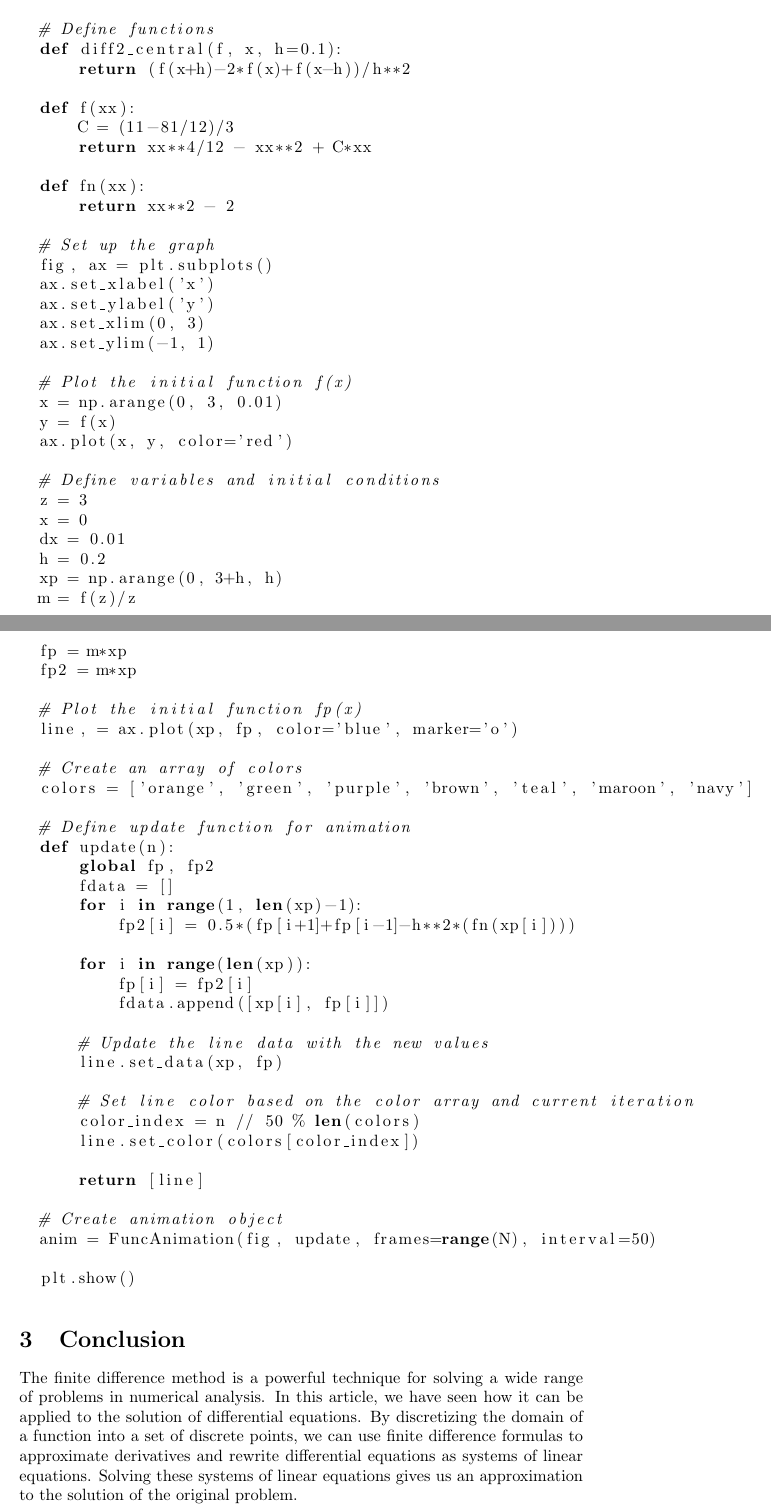
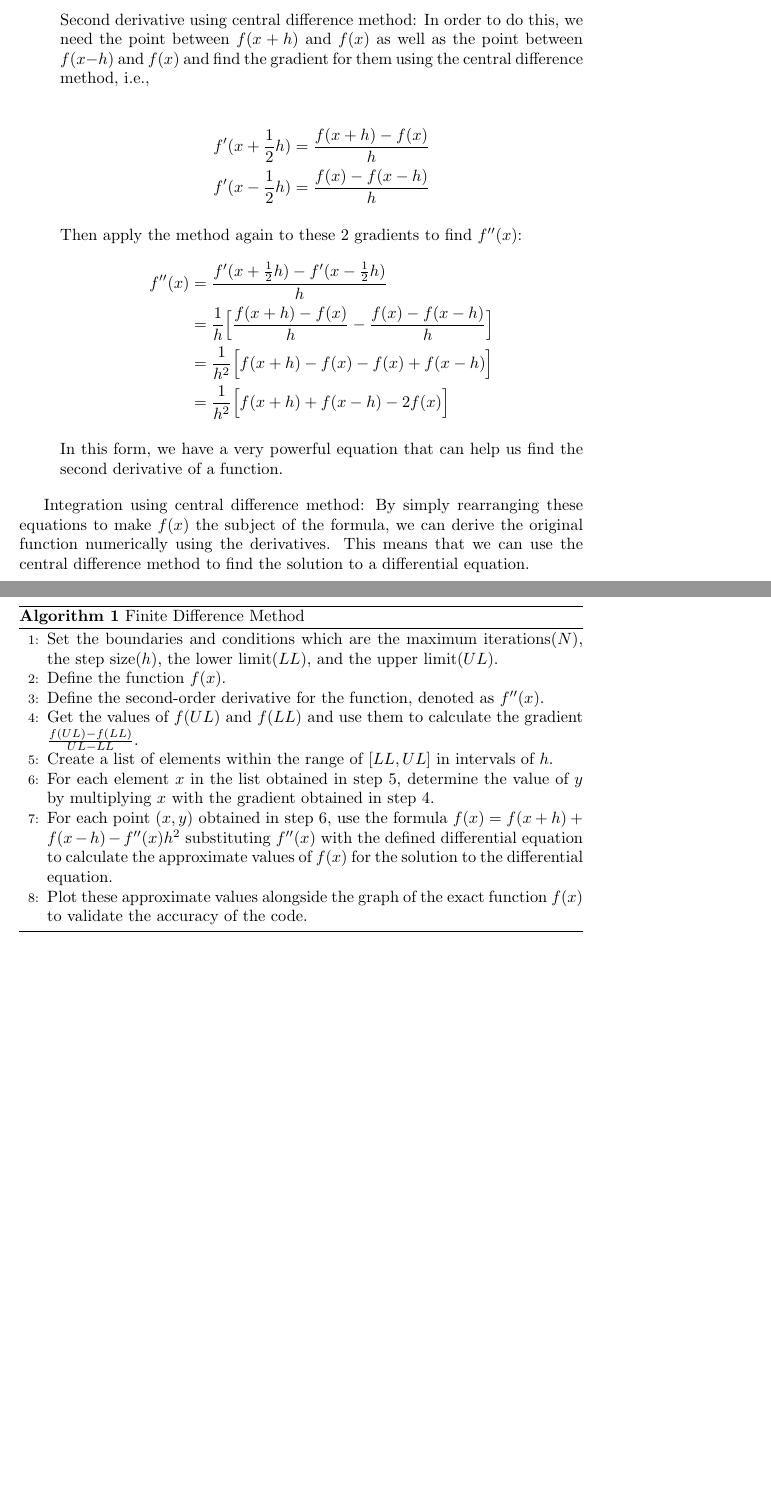
Before and after one commit to MesutEmpire-CS-Projects/Finite-Difference-Method, a LaTeX document (Theory.tex): two parts of pages 2 and 3 of 3, joined at a grey line, cut at the place of the change, the shorter picture padded with empty space. Compiled offline with pdfLaTeX.

Commit message:
Write the latex file

```diff
--- a/Theory.tex
+++ b/Theory.tex
@@ -1,10 +1,156 @@
+% \documentclass{article}
+
+% \usepackage{amsmath}
+% \usepackage{amssymb}
+% \usepackage{listings}
+% \usepackage{graphicx}
+
+% \title{Numerical Analysis Using Finite Difference Method}
+% \author{Your Name}
+% \date{}
+
+% \begin{document}
+
+% \maketitle
+
+% \section{Introduction}
+
+% Numerical analysis is a branch of mathematics that deals with the development and implementation of algorithms for solving mathematical problems. One common approach to numerical analysis is the finite difference method, which involves approximating derivatives of a function by evaluating it at a set of discrete points.
+
+% The finite difference method can be used to solve a wide range of problems, including differential equations, optimization problems, and interpolation. In this article, we will focus on its application to the solution of differential equations.
+
+% \section{Finite Difference Method}
+
+% Consider the following second-order differential equation:
+
+% \begin{equation}
+% y''(x) = f(x)
+% \end{equation}
+
+% where $y(x)$ is the unknown function, and $f(x)$ is a given function. To solve this equation using the finite difference method, we first need to discretize the domain of $x$ into a set of $N$ equally spaced points, with a spacing of $h$. Let $x_i = ih$, for $i=0,1,\dots,N$.
+
+% We can then approximate the second derivative of $y(x)$ at $x_i$ using a finite difference formula:
+
+% \begin{equation}
+% y''(x_i) \approx \frac{y(x_{i+1}) - 2y(x_i) + y(x_{i-1})}{h^2}
+% \end{equation}
+
+% Using this approximation, we can rewrite the differential equation (1) as a system of linear equations:
+
+% \begin{equation}
+% \frac{1}{h^2} \begin{bmatrix}
+% 1 & 0 & 0 & \dots & 0 \\
+% 1 & -2 & 1 & \dots & 0 \\
+% 0 & 1 & -2 & \dots & 0 \\
+% \vdots & \vdots & \vdots & \ddots & \vdots \\
+% 0 & 0 & \dots & 1 & -2 \\
+% 0 & 0 & \dots & 0 & 1
+% \end{bmatrix} \begin{bmatrix}
+% y_0 \\
+% y_1 \\
+% y_2 \\
+% \vdots \\
+% y_{N-1} \\
+% y_N
+% \end{bmatrix} = \begin{bmatrix}
+% f(x_0) \\
+% f(x_1) \\
+% f(x_2) \\
+% \vdots \\
+% f(x_{N-1}) \\
+% f(x_N)
+% \end{bmatrix}
+% \end{equation}
+
+% where $y_i \approx y(x_i)$.
+
+% Solving this system of linear equations gives us an approximation to the solution of the differential equation (1) at the discrete points $x_i$.
+
+
+% \begin{lstlisting}[language=Python]
+%   import numpy as np
+%   import matplotlib.pyplot as plt
+%   from matplotlib.animation import FuncAnimation
+
+%   # Define functions
+%   def diff2_central(f, x, h=0.1):
+%       return (f(x+h)-2*f(x)+f(x-h))/h**2
+
+%   def f(xx):
+%       C = (11-81/12)/3
+%       return xx**4/12 - xx**2 + C*xx
+
+%   def fn(xx):
+%       return xx**2 - 2
+
+%   # Set up the graph
+%   fig, ax = plt.subplots()
+%   ax.set_xlabel('x')
+%   ax.set_ylabel('y')
+%   ax.set_xlim(0, 3)
+%   ax.set_ylim(-1, 1)
+
+%   # Plot the initial function f(x)
+%   x = np.arange(0, 3, 0.01)
+%   y = f(x)
+%   ax.plot(x, y, color='red')
+
+%   # Define variables and initial conditions
+%   z = 3
+%   x = 0
+%   dx = 0.01
+%   h = 0.2
+%   xp = np.arange(0, 3+h, h)
+%   m = f(z)/z
+%   fp = m*xp
+%   fp2 = m*xp
+
+%   # Plot the initial function fp(x)
+%   line, = ax.plot(xp, fp, color='blue', marker='o')
+
+%   # Create an array of colors
+%   colors = ['orange', 'green', 'purple', 'brown', 'teal', 'maroon', 'navy']
+
+%   # Define update function for animation
+%   def update(n):
+%       global fp, fp2
+%       fdata = []
+%       for i in range(1, len(xp)-1):
+%           fp2[i] = 0.5*(fp[i+1]+fp[i-1]-h**2*(fn(xp[i])))
+
+%       for i in range(len(xp)):
+%           fp[i] = fp2[i]
+%           fdata.append([xp[i], fp[i]])
+
+%       # Update the line data with the new values
+%       line.set_data(xp, fp)
+
+%       # Set line color based on the color array and current iteration
+%       color_index = n // 50 % len(colors)
+%       line.set_color(colors[color_index])
+
+%       return [line]
+
+%   # Create animation object
+%   anim = FuncAnimation(fig, update, frames=range(N), interval=50)
+
+%   plt.show()
+%   \end{lstlisting}
+
+% \section{Conclusion}
+
+% The finite difference method is a powerful technique for solving a wide range of problems in numerical analysis. In this article, we have seen how it can be applied to the solution of differential equations. By discretizing the domain of a function into a set of discrete points, we can use finite difference formulas to approximate derivatives and rewrite differential equations as systems of linear equations. Solving these systems of linear equations gives us an approximation to the solution of the original problem.
+
+% \end{document}
+
+
 \documentclass{article}
 
 \usepackage{amsmath}
 \usepackage{amssymb}
 \usepackage{listings}
 \usepackage{graphicx}
+\usepackage{algorithm}
+\usepackage{algpseudocode}
 
 \title{Numerical Analysis Using Finite Difference Method}
-\author{Your Name}
-\date{}
@@ -21 +184,2 @@ The finite difference method can be used to solve a wide range of problems, incl
 
+Second derivative using central difference method: In order to do this, we need the point between $f(x+h)$ and $f(x)$ as well as the point between $f(x-h)$ and $f(x)$ and find the gradient for them using the central difference method, i.e.,
@@ -23,3 +186,13 @@ The finite difference method can be used to solve a wide range of problems, incl
 
-Consider the following second-order differential equation:
+\begin{align*}
+    f'(x+\frac{1}{2}h)&=\frac{f(x+h)-f(x)}{h} \\
+    f'(x-\frac{1}{2}h)&=\frac{f(x)-f(x-h)}{h}
+\end{align*}
 
+Then apply the method again to these 2 gradients to find $f''(x)$:
+\begin{align*}
+    f''(x)&=\frac{f'(x+\frac{1}{2}h)-f'(x-\frac{1}{2}h)}{h} \\
+    &=\frac{1}{h}\Big[\frac{f(x+h)-f(x)}{h}-\frac{f(x)-f(x-h)}{h}\Big] \\
+    &=\frac{1}{h^2}\Big[f(x+h)-f(x)-f(x)+f(x-h)\Big] \\
+    &=\frac{1}{h^2}\Big[f(x+h)+f(x-h)-2f(x)\Big]
+\end{align*}
@@ -29,3 +199,5 @@ y''(x) = f(x)
 
-where $y(x)$ is the unknown function, and $f(x)$ is a given function. To solve this equation using the finite difference method, we first need to discretize the domain of $x$ into a set of $N$ equally spaced points, with a spacing of $h$. Let $x_i = ih$, for $i=0,1,\dots,N$.
+In this form, we have a very powerful equation that can help us find the second derivative of a function.
+\end{enumerate}
 
+Integration using central difference method: By simply rearranging these equations to make $f(x)$ the subject of the formula, we can derive the original function numerically using the derivatives. This means that we can use the central difference method to find the solution to a differential equation.
@@ -68,77 +204,17 @@ Solving this system of linear equations gives us an approximation to the solutio
 
 
-\begin{lstlisting}[language=Python]
-  import numpy as np
-  import matplotlib.pyplot as plt
-  from matplotlib.animation import FuncAnimation
-
-  # Define functions
-  def diff2_central(f, x, h=0.1):
-      return (f(x+h)-2*f(x)+f(x-h))/h**2
-
-  def f(xx):
-      C = (11-81/12)/3
-      return xx**4/12 - xx**2 + C*xx
-
-  def fn(xx):
-      return xx**2 - 2
-
-  # Set up the graph
-  fig, ax = plt.subplots()
-  ax.set_xlabel('x')
-  ax.set_ylabel('y')
-  ax.set_xlim(0, 3)
-  ax.set_ylim(-1, 1)
-
-  # Plot the initial function f(x)
-  x = np.arange(0, 3, 0.01)
-  y = f(x)
-  ax.plot(x, y, color='red')
-
-  # Define variables and initial conditions
-  z = 3
-  x = 0
-  dx = 0.01
-  h = 0.2
-  xp = np.arange(0, 3+h, h)
-  m = f(z)/z
-  fp = m*xp
-  fp2 = m*xp
-
-  # Plot the initial function fp(x)
-  line, = ax.plot(xp, fp, color='blue', marker='o')
-
-  # Create an array of colors
-  colors = ['orange', 'green', 'purple', 'brown', 'teal', 'maroon', 'navy']
-
-  # Define update function for animation
-  def update(n):
-      global fp, fp2
-      fdata = []
-      for i in range(1, len(xp)-1):
-          fp2[i] = 0.5*(fp[i+1]+fp[i-1]-h**2*(fn(xp[i])))
-
-      for i in range(len(xp)):
-          fp[i] = fp2[i]
-          fdata.append([xp[i], fp[i]])
-
-      # Update the line data with the new values
-      line.set_data(xp, fp)
-
-      # Set line color based on the color array and current iteration
-      color_index = n // 50 % len(colors)
-      line.set_color(colors[color_index])
-
-      return [line]
-
-  # Create animation object
-  anim = FuncAnimation(fig, update, frames=range(N), interval=50)
-
-  plt.show()
-  \end{lstlisting}
-
-\section{Conclusion}
-
-The finite difference method is a powerful technique for solving a wide range of problems in numerical analysis. In this article, we have seen how it can be applied to the solution of differential equations. By discretizing the domain of a function into a set of discrete points, we can use finite difference formulas to approximate derivatives and rewrite differential equations as systems of linear equations. Solving these systems of linear equations gives us an approximation to the solution of the original problem.
+\begin{algorithm}
+  \caption{Finite Difference Method}
+  \begin{algorithmic}[1]
+  \State Set the boundaries and conditions which are the maximum iterations($N$), the step size($h$), the lower limit($LL$), and the upper limit($UL$).
+  \State Define the function $f(x)$.
+  \State Define the second-order derivative for the function, denoted as $f''(x)$.
+  \State Get the values of $f(UL)$ and $f(LL)$ and use them to calculate the gradient $\frac{f(UL)-f(LL)}{UL-LL}$.
+  \State Create a list of elements within the range of $[LL, UL]$ in intervals of $h$.
+  \State For each element $x$ in the list obtained in step 5, determine the value of $y$ by multiplying $x$ with the gradient obtained in step 4.
+  \State For each point $(x,y)$ obtained in step 6, use the formula $f(x)=f(x+h)+f(x-h)-f''(x)h^2$ substituting $f''(x)$ with the defined differential equation to calculate the approximate values of $f(x)$ for the solution to the differential equation.
+  \State Plot these approximate values alongside the graph of the exact function $f(x)$ to validate the accuracy of the code.
+  \end{algorithmic}
+  \end{algorithm}
 
 \end{document}
```
Also changed, not shown: Theory.pdf, Theory.tex (63 more changed lines).
